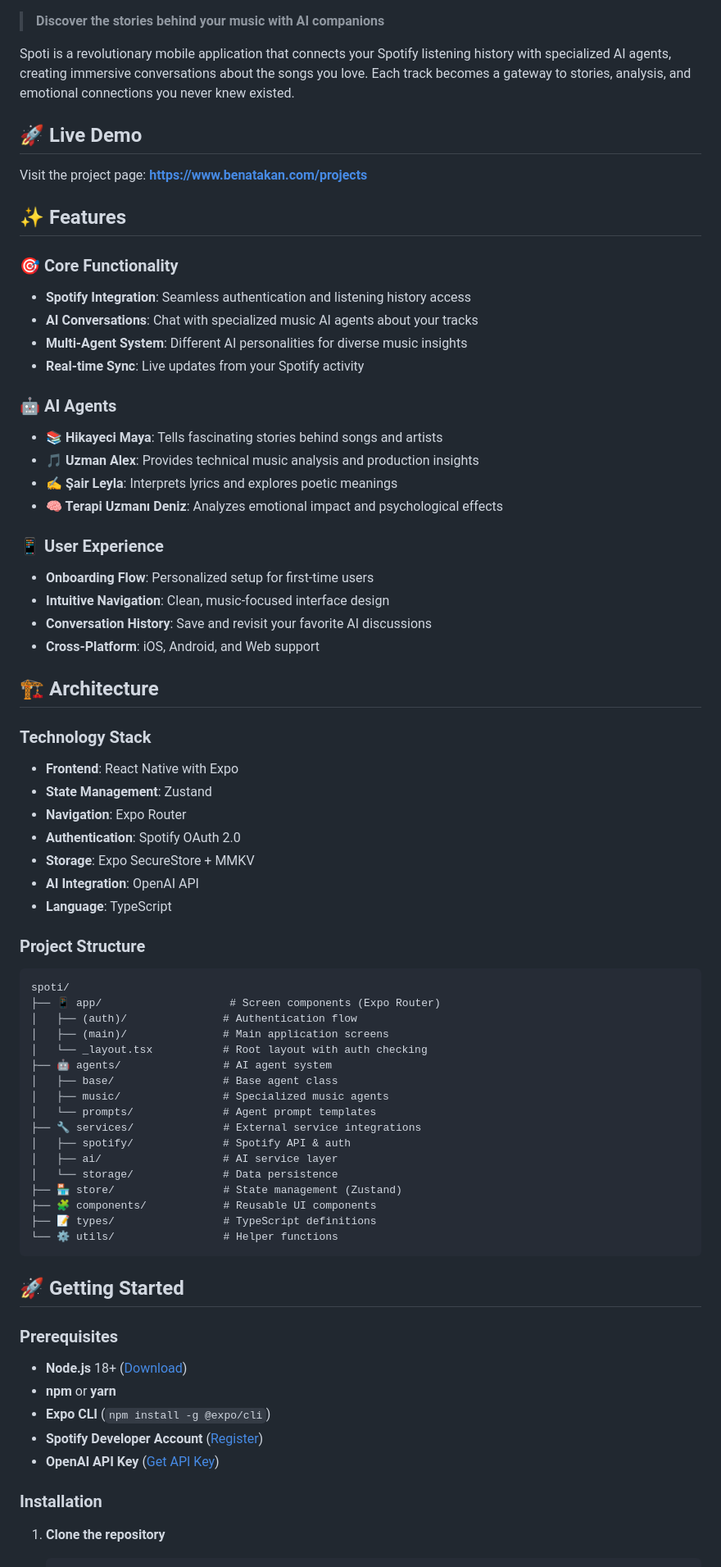
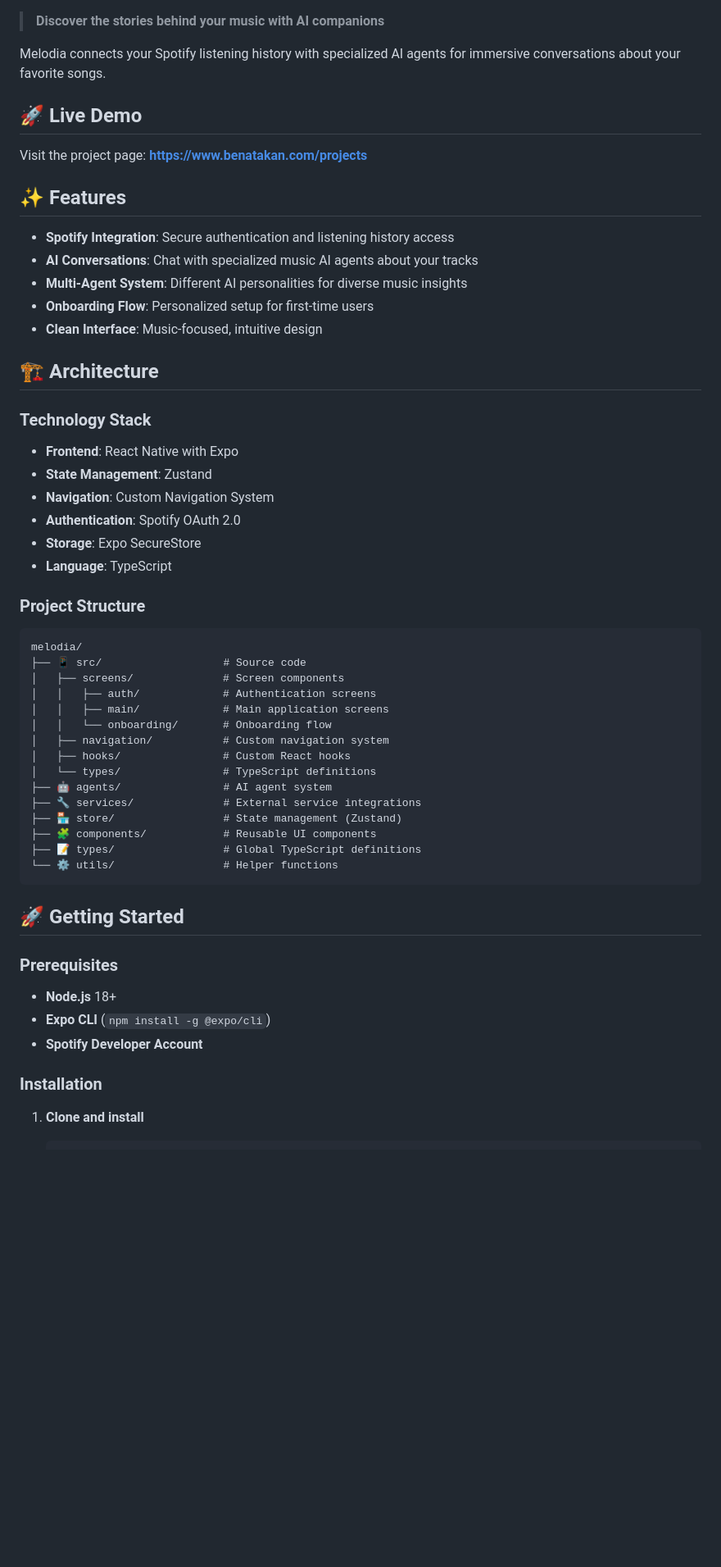
Before and after one commit to atakansavas/MelodAi, a Markdown page: README.md, the part around one of its changes. Shown at 82% size. Rendered like a GitHub page; blank space fills up the shorter version.

````diff
--- a/README.md
+++ b/README.md
@@ -8,7 +7,7 @@
 
 > **Discover the stories behind your music with AI companions**
 
-Spoti is a revolutionary mobile application that connects your Spotify listening history with specialized AI agents, creating immersive conversations about the songs you love. Each track becomes a gateway to stories, analysis, and emotional connections you never knew existed.
+Melodia connects your Spotify listening history with specialized AI agents for immersive conversations about your favorite songs.
 
 ## 🚀 Live Demo
 
@@ -16,66 +15,49 @@ Visit the project page: **[https://www.benatakan.com/projects](https://www.benat
 
 ## ✨ Features
 
-### 🎯 Core Functionality
-- **Spotify Integration**: Seamless authentication and listening history access
+- **Spotify Integration**: Secure authentication and listening history access
 - **AI Conversations**: Chat with specialized music AI agents about your tracks
 - **Multi-Agent System**: Different AI personalities for diverse music insights
-- **Real-time Sync**: Live updates from your Spotify activity
-
-### 🤖 AI Agents
-- **📚 Hikayeci Maya**: Tells fascinating stories behind songs and artists
-- **🎵 Uzman Alex**: Provides technical music analysis and production insights
-- **✍️ Şair Leyla**: Interprets lyrics and explores poetic meanings
-- **🧠 Terapi Uzmanı Deniz**: Analyzes emotional impact and psychological effects
-
-### 📱 User Experience
 - **Onboarding Flow**: Personalized setup for first-time users
-- **Intuitive Navigation**: Clean, music-focused interface design
-- **Conversation History**: Save and revisit your favorite AI discussions
-- **Cross-Platform**: iOS, Android, and Web support
+- **Clean Interface**: Music-focused, intuitive design
 
 ## 🏗️ Architecture
 
 ### Technology Stack
 - **Frontend**: React Native with Expo
 - **State Management**: Zustand
-- **Navigation**: Expo Router
+- **Navigation**: Custom Navigation System
 - **Authentication**: Spotify OAuth 2.0
-- **Storage**: Expo SecureStore + MMKV
-- **AI Integration**: OpenAI API
+- **Storage**: Expo SecureStore
 - **Language**: TypeScript
 
 ### Project Structure
 ```
-spoti/
-├── 📱 app/                    # Screen components (Expo Router)
-│   ├── (auth)/               # Authentication flow
-│   ├── (main)/               # Main application screens
-│   └── _layout.tsx           # Root layout with auth checking
+melodia/
+├── 📱 src/                   # Source code
+│   ├── screens/              # Screen components
+│   │   ├── auth/             # Authentication screens
+│   │   ├── main/             # Main application screens
+│   │   └── onboarding/       # Onboarding flow
+│   ├── navigation/           # Custom navigation system
+│   ├── hooks/                # Custom React hooks
+│   └── types/                # TypeScript definitions
 ├── 🤖 agents/                # AI agent system
-│   ├── base/                 # Base agent class
-│   ├── music/                # Specialized music agents
-│   └── prompts/              # Agent prompt templates
 ├── 🔧 services/              # External service integrations
-│   ├── spotify/              # Spotify API & auth
-│   ├── ai/                   # AI service layer
-│   └── storage/              # Data persistence
 ├── 🏪 store/                 # State management (Zustand)
 ├── 🧩 components/            # Reusable UI components
-├── 📝 types/                 # TypeScript definitions
+├── 📝 types/                 # Global TypeScript definitions
 └── ⚙️ utils/                 # Helper functions
 ```
 
 ## 🚀 Getting Started
 
 ### Prerequisites
-- **Node.js** 18+ ([Download](https://nodejs.org/))
-- **npm** or **yarn**
+- **Node.js** 18+
 - **Expo CLI** (`npm install -g @expo/cli`)
-- **Spotify Developer Account** ([Register](https://developer.spotify.com/))
-- **OpenAI API Key** ([Get API Key](https://platform.openai.com/api-keys))
+- **Spotify Developer Account**
 
 ### Installation
 
-1. **Clone the repository**
+1. **Clone and install**
    ```bash
````
Also changed, not shown: other parts of README.md (+15 -84 lines).
